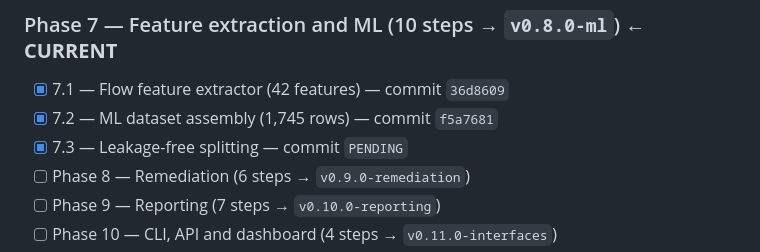
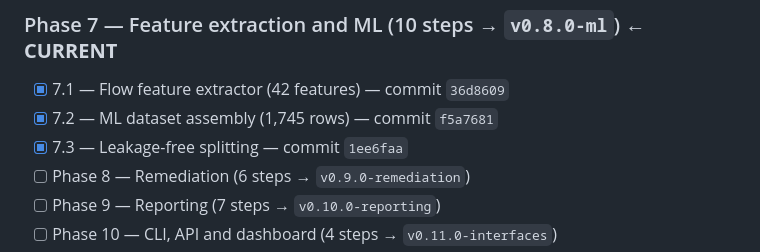
Before and after one commit to PrashamJ17/SIH_PS160, a Markdown page: PROGRESS.md, the part around the change. GitHub-like rendering.

Commit message:
docs: record the Step 7.3 commit SHA
Co-Authored-By: Claude Opus 5 <noreply@anthropic.com>

```diff
--- a/PROGRESS.md
+++ b/PROGRESS.md
@@ -112,7 +112,7 @@ Authoritative execution document: `IPsec_Sentinel_BUILD_PLAN.md` (98 steps, 13 p
 ### Phase 7 — Feature extraction and ML (10 steps → `v0.8.0-ml`) ← **CURRENT**
 - [x] 7.1 — Flow feature extractor (42 features) — commit `36d8609`
 - [x] 7.2 — ML dataset assembly (1,745 rows) — commit `f5a7681`
-- [x] 7.3 — Leakage-free splitting — commit `PENDING`
+- [x] 7.3 — Leakage-free splitting — commit `1ee6faa`
 - [ ] Phase 8 — Remediation (6 steps → `v0.9.0-remediation`)
 - [ ] Phase 9 — Reporting (7 steps → `v0.10.0-reporting`)
 - [ ] Phase 10 — CLI, API and dashboard (4 steps → `v0.11.0-interfaces`)
```
